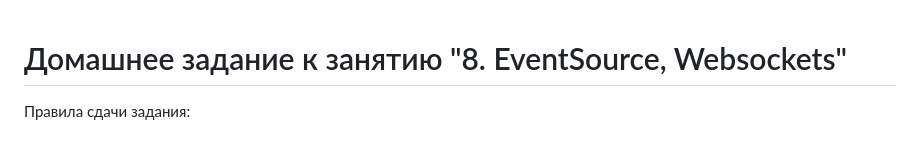
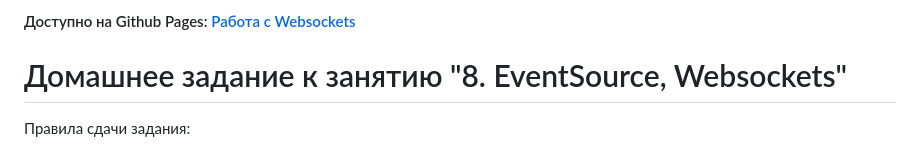
Before and after one commit to VadimRoziznan/Websockets, a Markdown page: README.md, the part around the change. GitHub-like rendering.

```diff
--- a/src/js/README.md
+++ b/README.md
@@ -1,3 +1,6 @@
+#### Доступно на Github Pages: [Работа с Websockets](https://vadimroziznan.github.io/Websockets/)
+
+
 # Домашнее задание к занятию "8. EventSource, Websockets"
 
 Правила сдачи задания:
```
